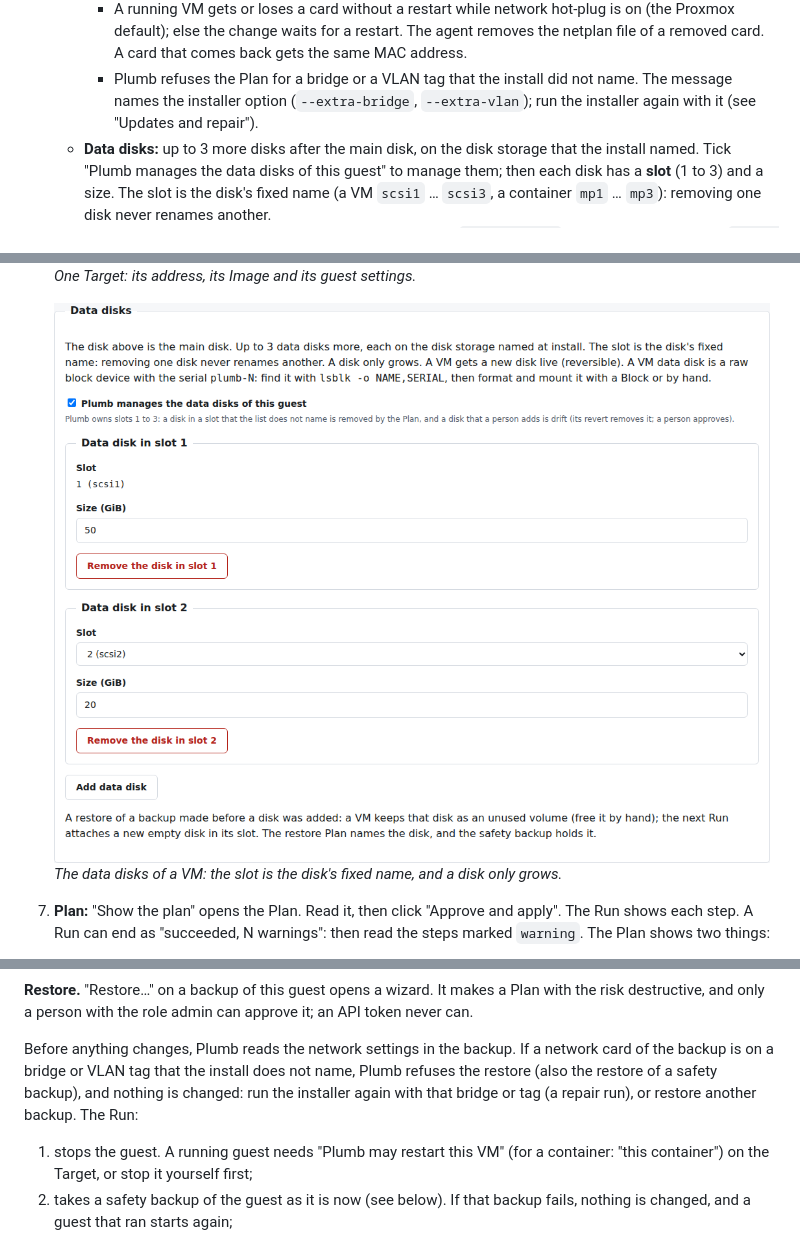
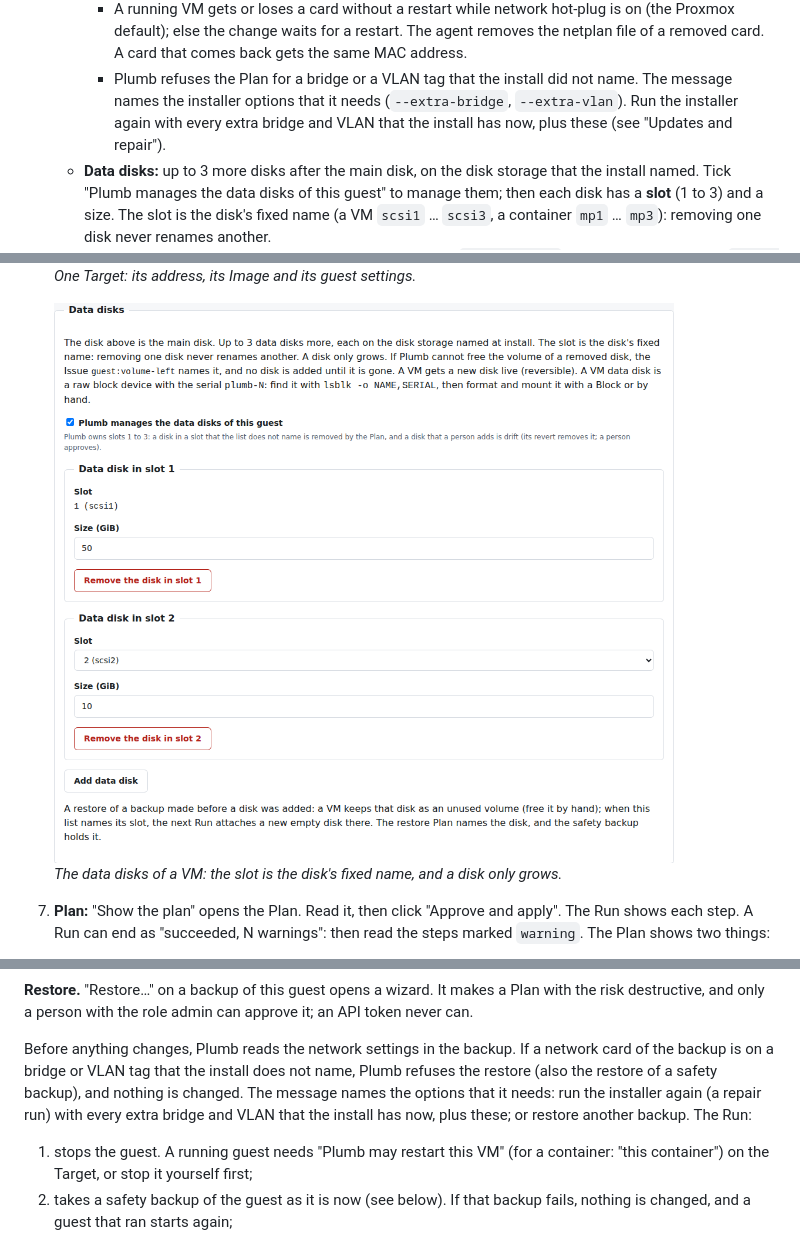
Before and after one commit to Bernotese/plumb, a Markdown page: README.md, 3 parts joined by grey strips. GitHub-like rendering; pictures changed too: docs/screenshots/readme-target-disks.png.

Commit message:
T-246: the repair run names the whole extra list (L2 of #384); the disk picture retaken from the mock (today's restore note)
Co-Authored-By: Claude Opus 5.5 <noreply@anthropic.com>

```diff
--- a/README.md
+++ b/README.md
@@ -187,8 +189,9 @@ full list of rights.
        Proxmox default); else the change waits for a restart. The agent removes the netplan file of
        a removed card. A card that comes back gets the same MAC address.
      - Plumb refuses the Plan for a bridge or a VLAN tag that the install did not name. The message
-       names the installer option (`--extra-bridge`, `--extra-vlan`); run the installer again with
-       it (see "Updates and repair").
+       names the installer options that it needs (`--extra-bridge`, `--extra-vlan`). Run the
+       installer again with every extra bridge and VLAN that the install has now, plus these (see
+       "Updates and repair").
    - **Data disks:** up to 3 more disks after the main disk, on the disk storage that the install
      named. Tick "Plumb manages the data disks of this guest" to manage them; then each disk has a
      **slot** (1 to 3) and a size. The slot is the disk's fixed name (a VM `scsi1` … `scsi3`, a
@@ -249,7 +252,7 @@ full list of rights.
    ![Edit page of Target web2: configured and reported address, image, type, and the guest settings cores, memory, disk, bridge and power](docs/screenshots/readme-target.png)
    <br>_One Target: its address, its Image and its guest settings._
 
-   ![Data disks of the VM db1: the box "Plumb manages the data disks of this guest", disk 1 of 50 GiB in its fixed slot scsi1, a new disk 2 of 20 GiB with a slot choice, and the restore note](docs/screenshots/readme-target-disks.png)
+   ![Data disks of the VM db1: the box "Plumb manages the data disks of this guest", disk 1 of 50 GiB in its fixed slot scsi1, a new disk 2 of 10 GiB (the default size) with a slot choice, and the restore note](docs/screenshots/readme-target-disks.png)
    <br>_The data disks of a VM: the slot is the disk's fixed name, and a disk only grows._
 
 7. **Plan:** "Show the plan" opens the Plan. Read it, then click "Approve and apply". The Run shows
@@ -531,8 +534,9 @@ destructive, and only a person with the role admin can approve it; an API token
 
 Before anything changes, Plumb reads the network settings in the backup. If a network card of the
 backup is on a bridge or VLAN tag that the install does not name, Plumb refuses the restore (also
-the restore of a safety backup), and nothing is changed: run the installer again with that bridge
-or tag (a repair run), or restore another backup. The Run:
+the restore of a safety backup), and nothing is changed. The message names the options that it
+needs: run the installer again (a repair run) with every extra bridge and VLAN that the install
+has now, plus these; or restore another backup. The Run:
 
 1. stops the guest. A running guest needs "Plumb may restart this VM" (for a container: "this
    container") on the Target, or stop it yourself first;
```
Also changed, not shown: other parts of README.md (+3 -1 lines).
